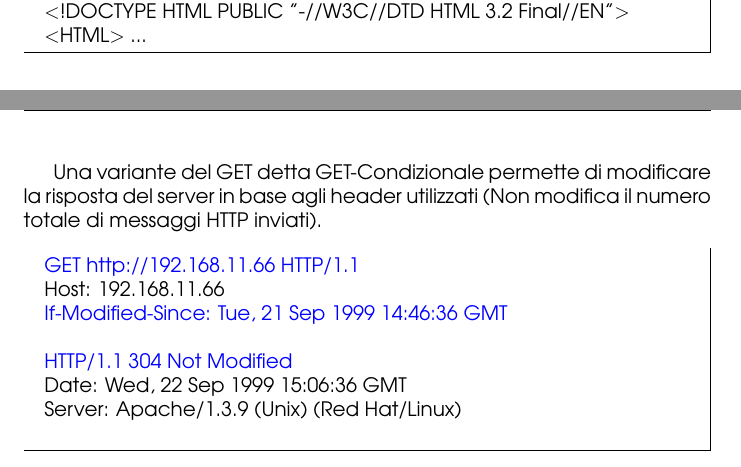
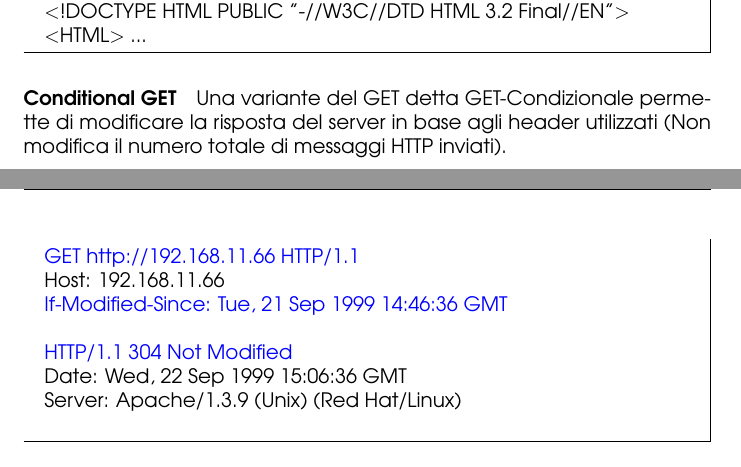
Before and after one commit to angelopassa/Reti-e-Laboratorio-III, a LaTeX document (main.tex, which reads Lezione4.tex): two parts of pages 20 and 21 of 24, joined at a grey line, cut so that both start at the same text. Compiled offline with pdfLaTeX.

Commit message:
Lezione 6 aggiornata

```diff
--- a/Lezione4.tex
+++ b/Lezione4.tex
@@ -204,8 +204,8 @@ Le risorse che un client richiede possono essere disponibili in più rappresenta
     $<$HTML$>$ ...
 \end{mdframed}
 
+\paragraph{Conditional GET} Una variante del GET detta GET-Condizionale permette di modificare la risposta del server in base agli header utilizzati (Non modifica il numero totale di messaggi HTTP inviati).
 \newpage
-Una variante del GET detta GET-Condizionale permette di modificare la risposta del server in base agli header utilizzati (Non modifica il numero totale di messaggi HTTP inviati).
 \begin{mdframed}
     \textcolor{blue}{GET http://192.168.11.66 HTTP/1.1}\newline
     Host: 192.168.11.66\newline
```
Also changed, not shown: Lezione4.tex (4 more changed lines).
